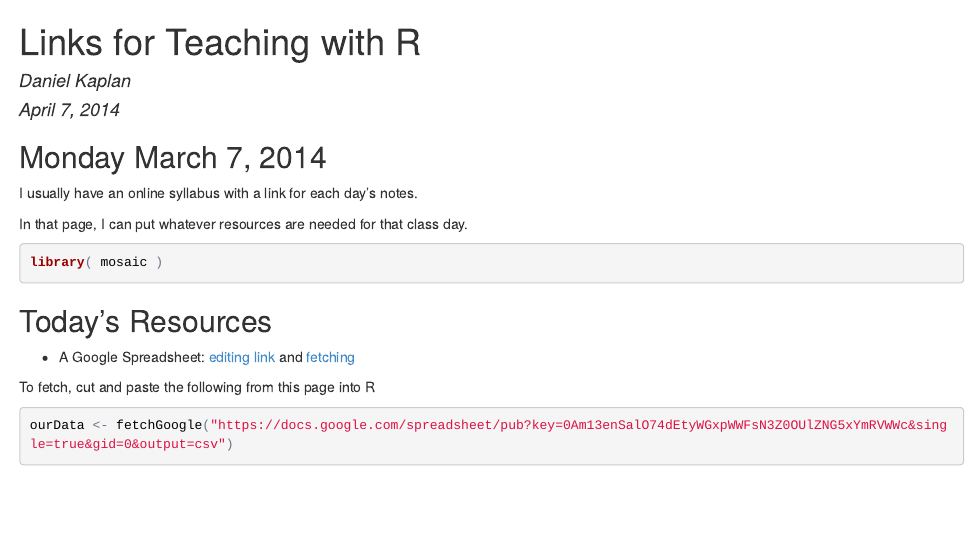
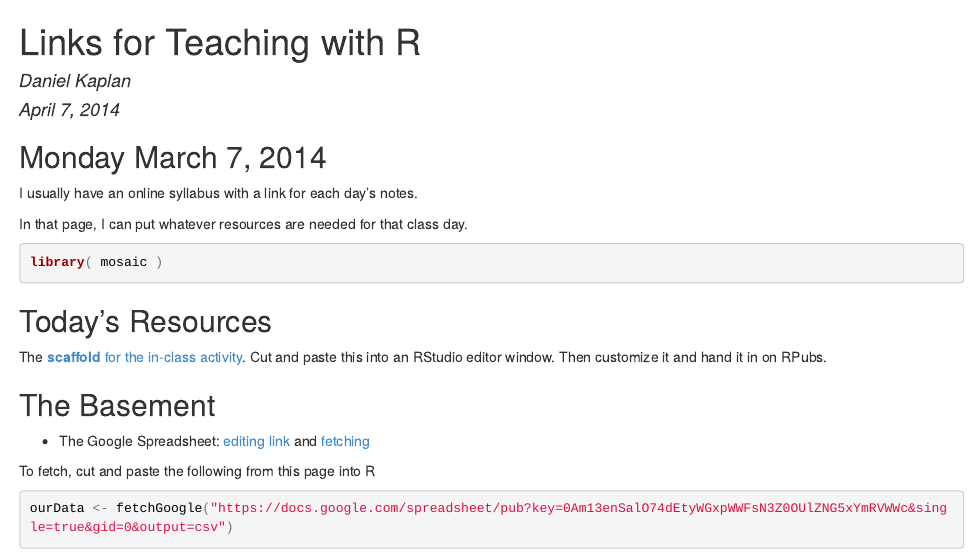
Before and after one commit to dtkaplan/NIMBIOS, an R Markdown document (inst/NIMBios-Slides/2014-04-07-notes.Rmd): the page in a window 1100 px wide, from its top. The pictures show the output file inst/NIMBios-Slides/2014-04-07-notes.html that the author committed with the source, opened offline.

Commit message:
Added links to scaffold and published to RPubs

```diff
--- a/inst/NIMBios-Slides/2014-04-07-notes.Rmd
+++ b/inst/NIMBios-Slides/2014-04-07-notes.Rmd
@@ -21,7 +21,13 @@ library( mosaic )
 
 ## Today's Resources
 
-* A Google Spreadsheet: [editing link](https://docs.google.com/spreadsheet/ccc?key=0Am13enSalO74dEtyWGxpWWFsN3Z0OUlZNG5xYmRVWWc&usp=sharing) and [fetching](https://docs.google.com/spreadsheet/pub?key=0Am13enSalO74dEtyWGxpWWFsN3Z0OUlZNG5xYmRVWWc&single=true&gid=0&output=csv)
+The [**scaffold** for the in-class activity](https://raw.githubusercontent.com/dtkaplan/NIMBIOS/master/inst/NIMBios-Slides/Rsquared-scaffold.Rmd).  Cut and paste this into an RStudio editor window.  Then customize it and hand it in on RPubs.
+
+
+
+## The Basement
+
+* The Google Spreadsheet: [editing link](https://docs.google.com/spreadsheet/ccc?key=0Am13enSalO74dEtyWGxpWWFsN3Z0OUlZNG5xYmRVWWc&usp=sharing) and [fetching](https://docs.google.com/spreadsheet/pub?key=0Am13enSalO74dEtyWGxpWWFsN3Z0OUlZNG5xYmRVWWc&single=true&gid=0&output=csv)
 
 To fetch, cut and paste the following from this page into R
 
```
Also changed, not shown: inst/NIMBios-Slides/Rsquared-scaffold.Rmd (+2 -0 lines), inst/NIMBios-Slides/2014-04-07-notes.html, inst/NIMBios-Slides/Rsquared-scaffold.html.
